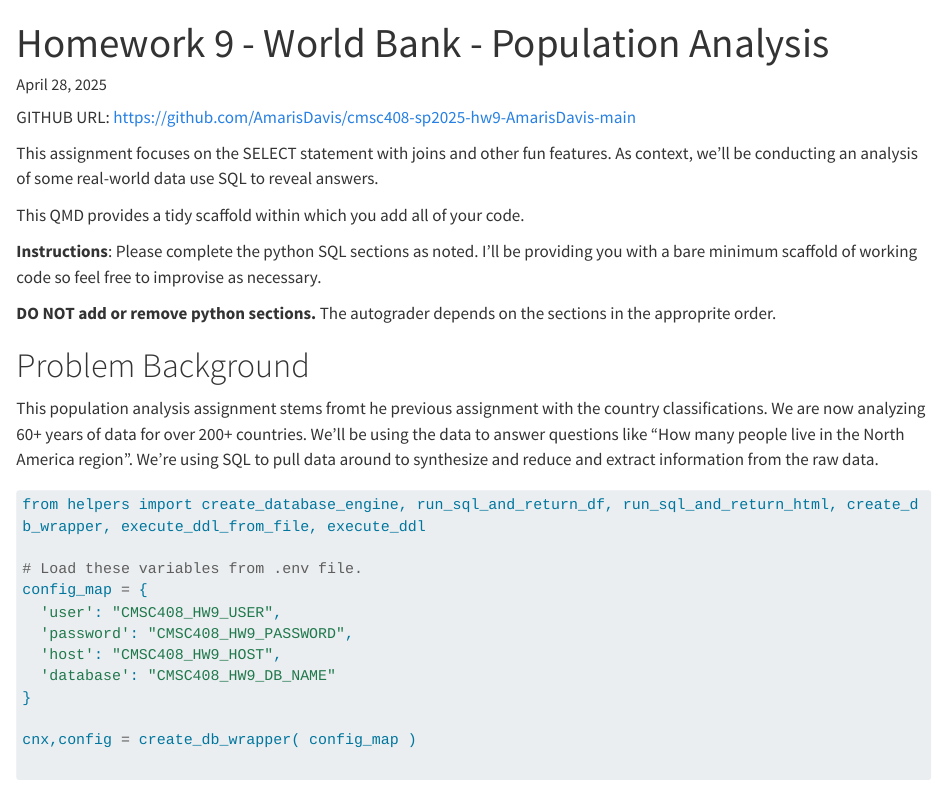
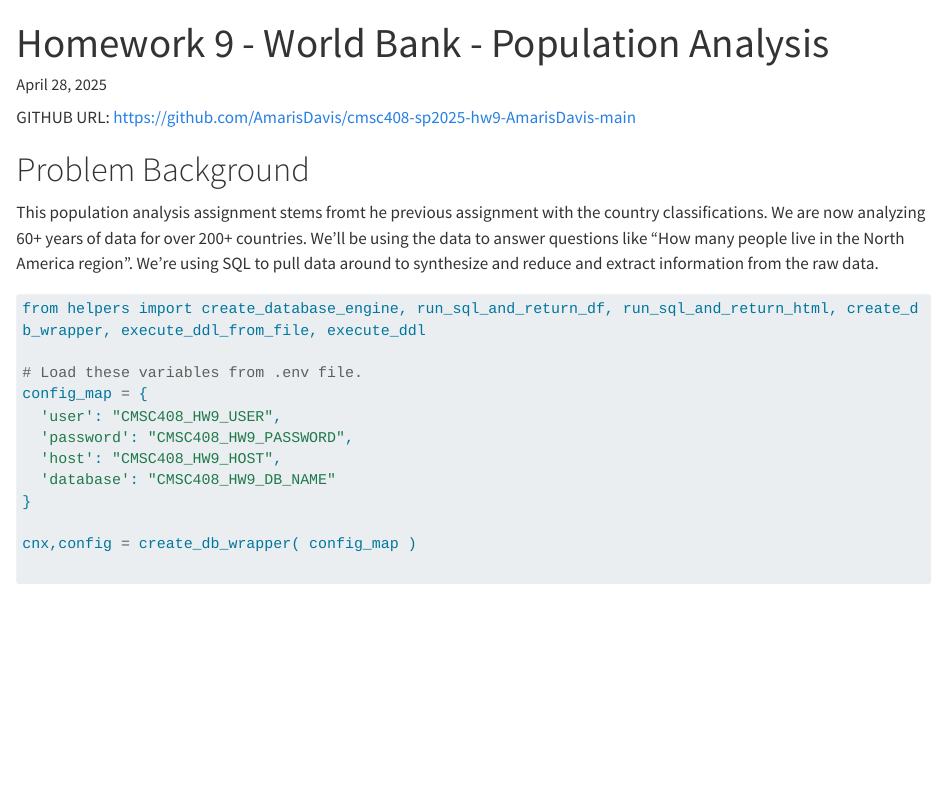
Before and after one commit to AmarisDavis/cmsc408-sp2025-hw9-AmarisDavis-main, a Quarto document (reports/report.qmd): the page in a window 1100 px wide, from its top. Rendered offline with R 4.5, knitr and Pandoc in place of Quarto, with nearby package versions; some code elsewhere in the file could not run offline; long lines of code are wrapped.

Commit message:
assignment finished

```diff
--- a/reports/report.qmd
+++ b/reports/report.qmd
@@ -5,13 +5,6 @@ title: Homework 9 - World Bank - Population Analysis
 
 GITHUB URL:  <https://github.com/AmarisDavis/cmsc408-sp2025-hw9-AmarisDavis-main>
 
-This assignment focuses on the SELECT statement with joins and other fun features.  As context, we'll be conducting an analysis of some real-world data use SQL to reveal answers.
-
-This QMD provides a tidy scaffold within which you add all of your code.
-
-**Instructions**: Please complete the python SQL sections as noted.  I'll be providing you with a bare minimum scaffold of working code so feel free to improvise as necessary.
-
-**DO NOT add or remove python sections.**  The autograder depends on the sections in the approprite order.
 
 # Problem Background
 
```
Also changed, not shown: reports/report.html, reports/report.qmd (4 more changed lines).
